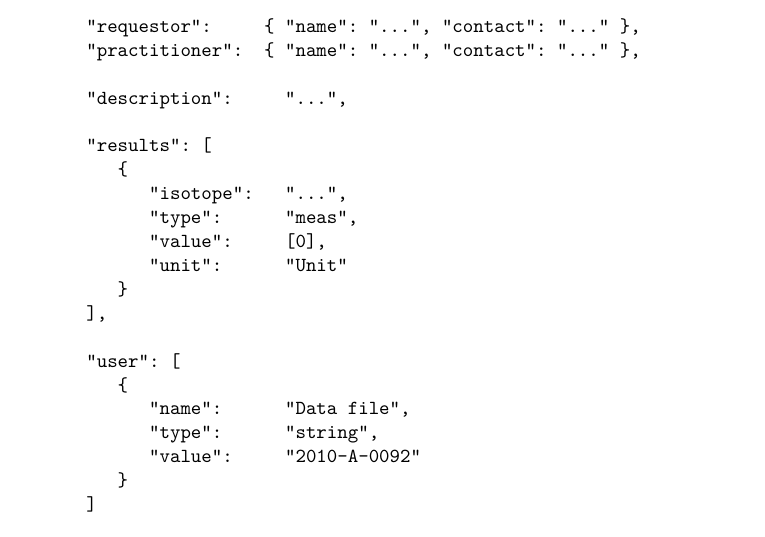
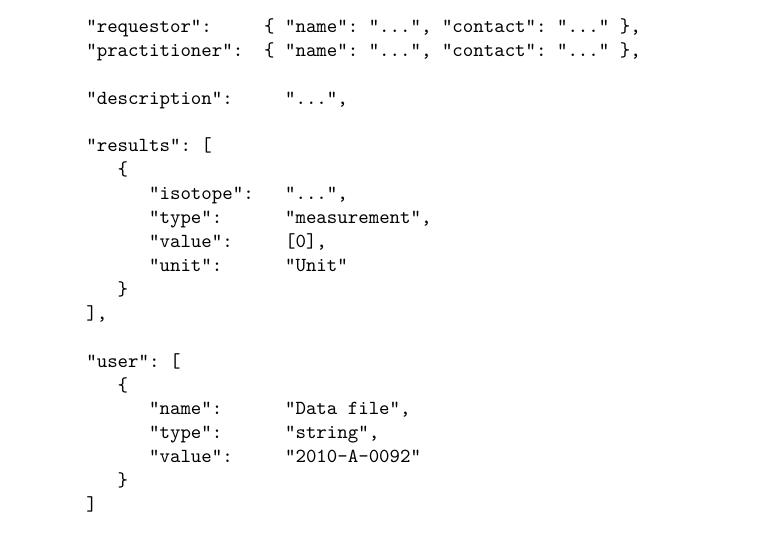
Before and after one commit to radiopurity/persephone, a LaTeX document (doc/latex/document.tex): part of page 11 of 12, cut so that both start at the same text. Compiled offline with XeLaTeX; a missing font is replaced by an installed copy or a similar font.

Commit message:
Minor change to the user array example (mesa corrected to measurement)

```diff
--- a/doc/latex/document.tex
+++ b/doc/latex/document.tex
@@ -435,7 +435,7 @@ The sub-structures \texttt{measurement}, \texttt{sample} and \texttt{data\_sourc
       "results": [
          {
             "isotope":   "...",
-            "type":      "meas",
+            "type":      "measurement",
             "value":     [0],
             "unit":      "Unit"
          }
```
Also changed, not shown: doc/data_specification.pdf.
